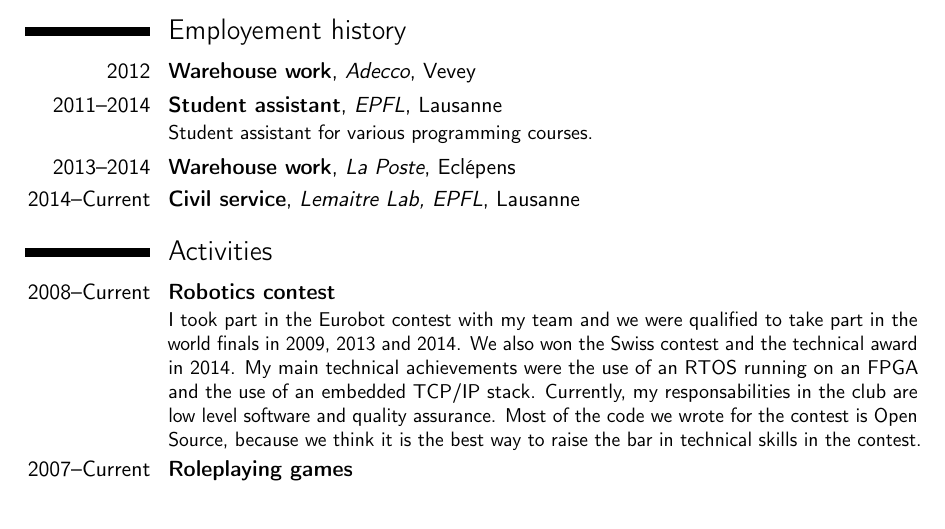
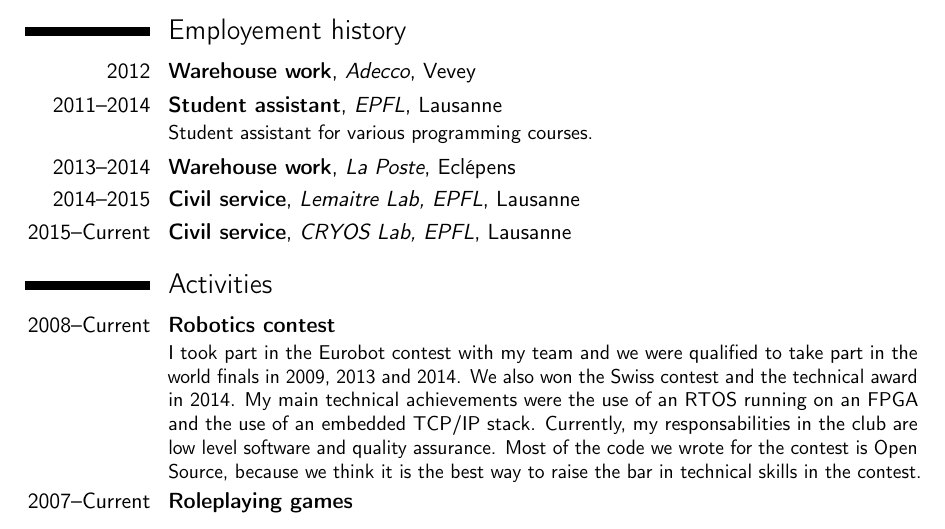
Before and after one commit to antoinealb/resume, a LaTeX CV (english.tex): part of the page, cut so that both start at the same text. Compiled offline with pdfLaTeX.

Commit message:
Add cryos

```diff
--- a/english.tex
+++ b/english.tex
@@ -35,7 +35,8 @@
 \cventry{2012}{Warehouse work}{Adecco}{Vevey}{}{}
 \cventry{2011--2014}{Student assistant}{EPFL}{Lausanne}{}{Student assistant for various programming courses.}
 \cventry{2013--2014}{Warehouse work}{La Poste}{Eclépens}{}{}
-\cventry{2014--Current}{Civil service}{Lemaitre Lab, EPFL}{Lausanne}{}{}
+\cventry{2014--2015}{Civil service}{Lemaitre Lab, EPFL}{Lausanne}{}{}
+\cventry{2015--Current}{Civil service}{CRYOS Lab, EPFL}{Lausanne}{}{}
 
 \section{Activities}
 \cventry{2008--Current}{Robotics contest}{}{}{}{
```
Also changed, not shown: english.pdf.
